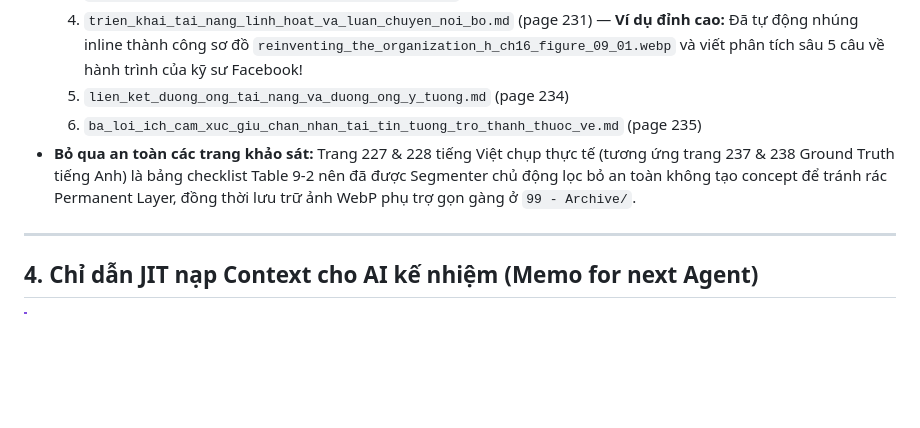
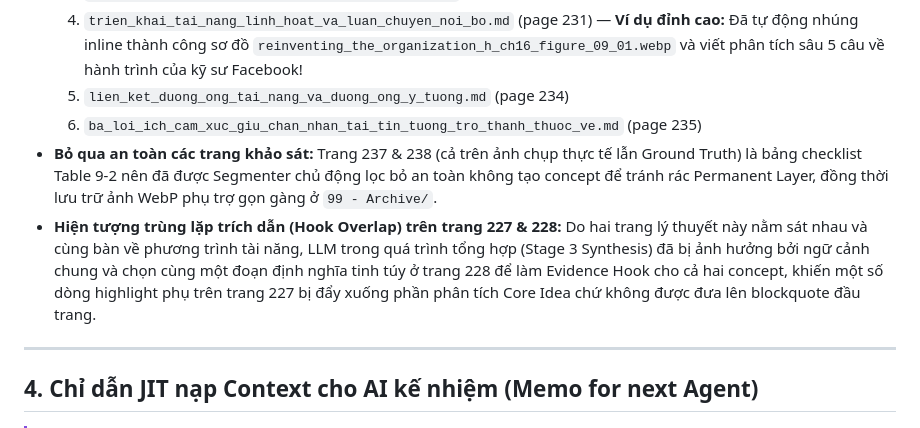
Before and after one commit to vvChu/vvc-second-brain-scripts, a Markdown page: .md/agent_handoff.md, the part around the change. Drawn GitHub-style; blank space fills up the shorter version.

Commit message:
docs(handoff): correct page numbers and add hook overlap explanation in agent_handoff.md

```diff
--- a/.md/agent_handoff.md
+++ b/.md/agent_handoff.md
@@ -38,7 +38,8 @@ Hệ thống đã chạy thực tế cụm 10 hình ảnh fleeting mới chụp
   4. `trien_khai_tai_nang_linh_hoat_va_luan_chuyen_noi_bo.md` (page 231) — **Ví dụ đỉnh cao:** Đã tự động nhúng inline thành công sơ đồ `reinventing_the_organization_h_ch16_figure_09_01.webp` và viết phân tích sâu 5 câu về hành trình của kỹ sư Facebook!
   5. `lien_ket_duong_ong_tai_nang_va_duong_ong_y_tuong.md` (page 234)
   6. `ba_loi_ich_cam_xuc_giu_chan_nhan_tai_tin_tuong_tro_thanh_thuoc_ve.md` (page 235)
-* **Bỏ qua an toàn các trang khảo sát:** Trang 227 & 228 tiếng Việt chụp thực tế (tương ứng trang 237 & 238 Ground Truth tiếng Anh) là bảng checklist Table 9-2 nên đã được Segmenter chủ động lọc bỏ an toàn không tạo concept để tránh rác Permanent Layer, đồng thời lưu trữ ảnh WebP phụ trợ gọn gàng ở `99 - Archive/`.
+* **Bỏ qua an toàn các trang khảo sát:** Trang 237 & 238 (cả trên ảnh chụp thực tế lẫn Ground Truth) là bảng checklist Table 9-2 nên đã được Segmenter chủ động lọc bỏ an toàn không tạo concept để tránh rác Permanent Layer, đồng thời lưu trữ ảnh WebP phụ trợ gọn gàng ở `99 - Archive/`.
+* **Hiện tượng trùng lặp trích dẫn (Hook Overlap) trên trang 227 & 228:** Do hai trang lý thuyết này nằm sát nhau và cùng bàn về phương trình tài năng, LLM trong quá trình tổng hợp (Stage 3 Synthesis) đã bị ảnh hưởng bởi ngữ cảnh chung và chọn cùng một đoạn định nghĩa tinh túy ở trang 228 để làm Evidence Hook cho cả hai concept, khiến một số dòng highlight phụ trên trang 227 bị đẩy xuống phần phân tích Core Idea chứ không được đưa lên blockquote đầu trang.
 
 ---
 
```
